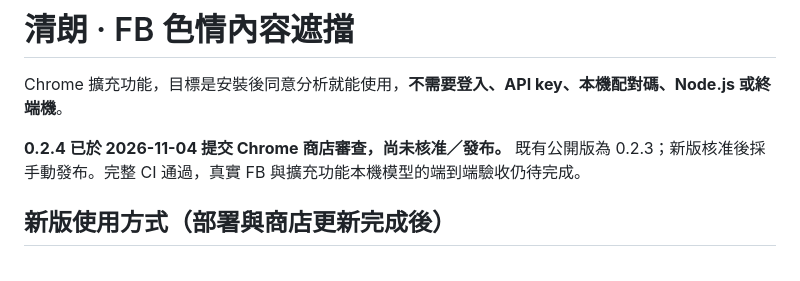
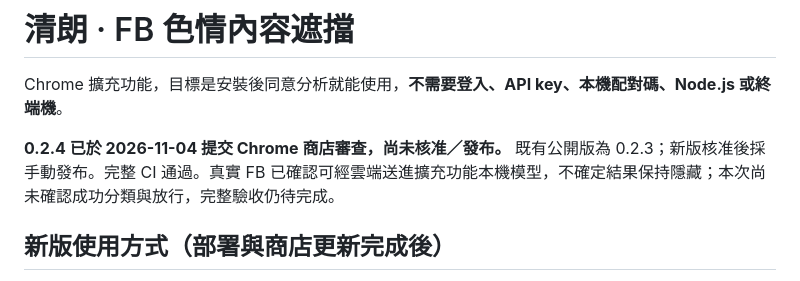
Before and after one commit to Wolke/fb-content-guard, a Markdown page: README.md, the part around the change. Drawn GitHub-style.

```diff
--- a/README.md
+++ b/README.md
@@ -2,7 +2,7 @@
 
 Chrome 擴充功能，目標是安裝後同意分析就能使用，**不需要登入、API key、本機配對碼、Node.js 或終端機**。
 
-**0.2.4 已於 2026-11-04 提交 Chrome 商店審查，尚未核准／發布。** 既有公開版為 0.2.3；新版核准後採手動發布。完整 CI 通過，真實 FB 與擴充功能本機模型的端到端驗收仍待完成。
+**0.2.4 已於 2026-11-04 提交 Chrome 商店審查，尚未核准／發布。** 既有公開版為 0.2.3；新版核准後採手動發布。完整 CI 通過。真實 FB 已確認可經雲端送進擴充功能本機模型，不確定結果保持隱藏；本次尚未確認成功分類與放行，完整驗收仍待完成。
 
 ## 新版使用方式（部署與商店更新完成後）
 
```
Also changed, not shown: store/RELEASE-0.2.4.md (+12 -2 lines), store/SUBMISSION-STATUS.md (+1 -1 lines).
